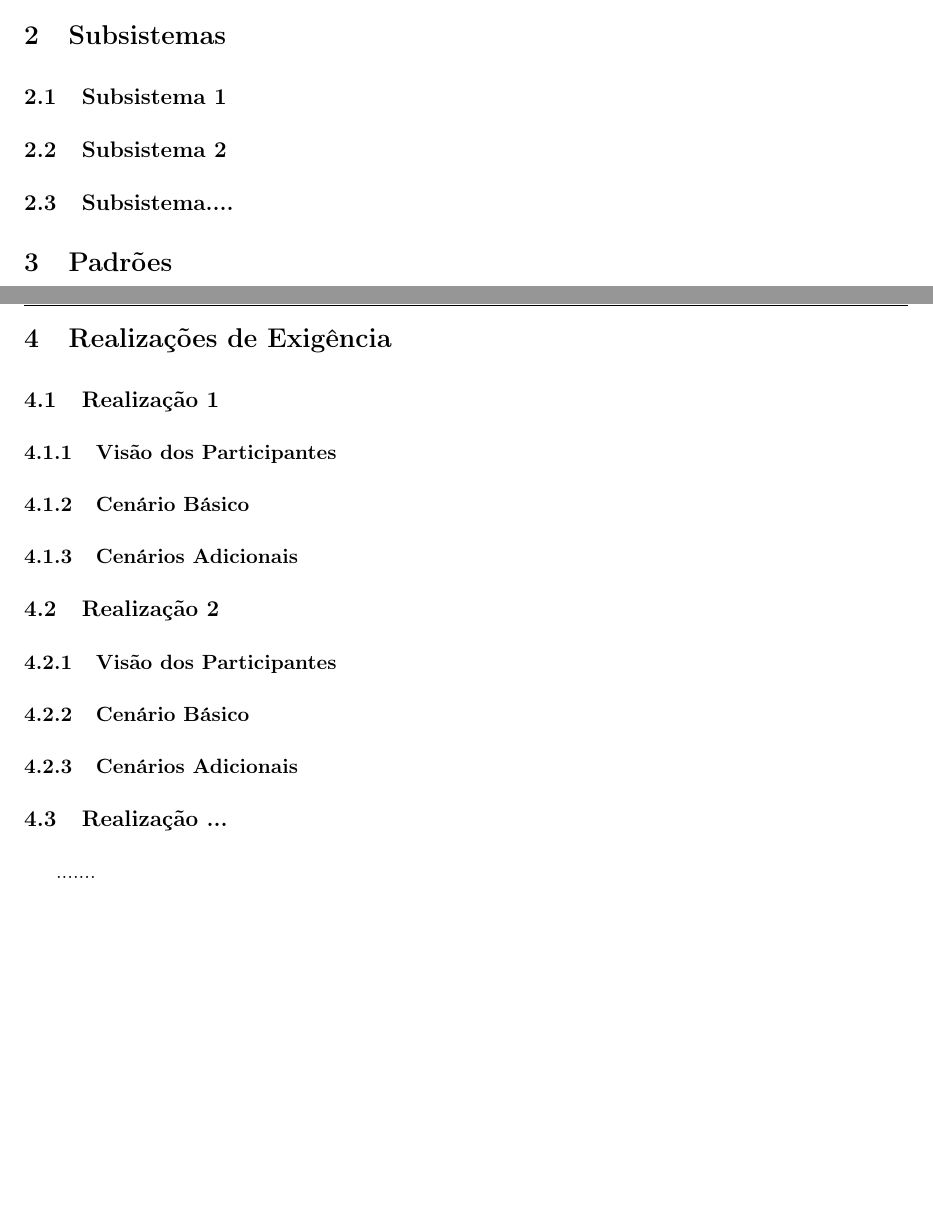
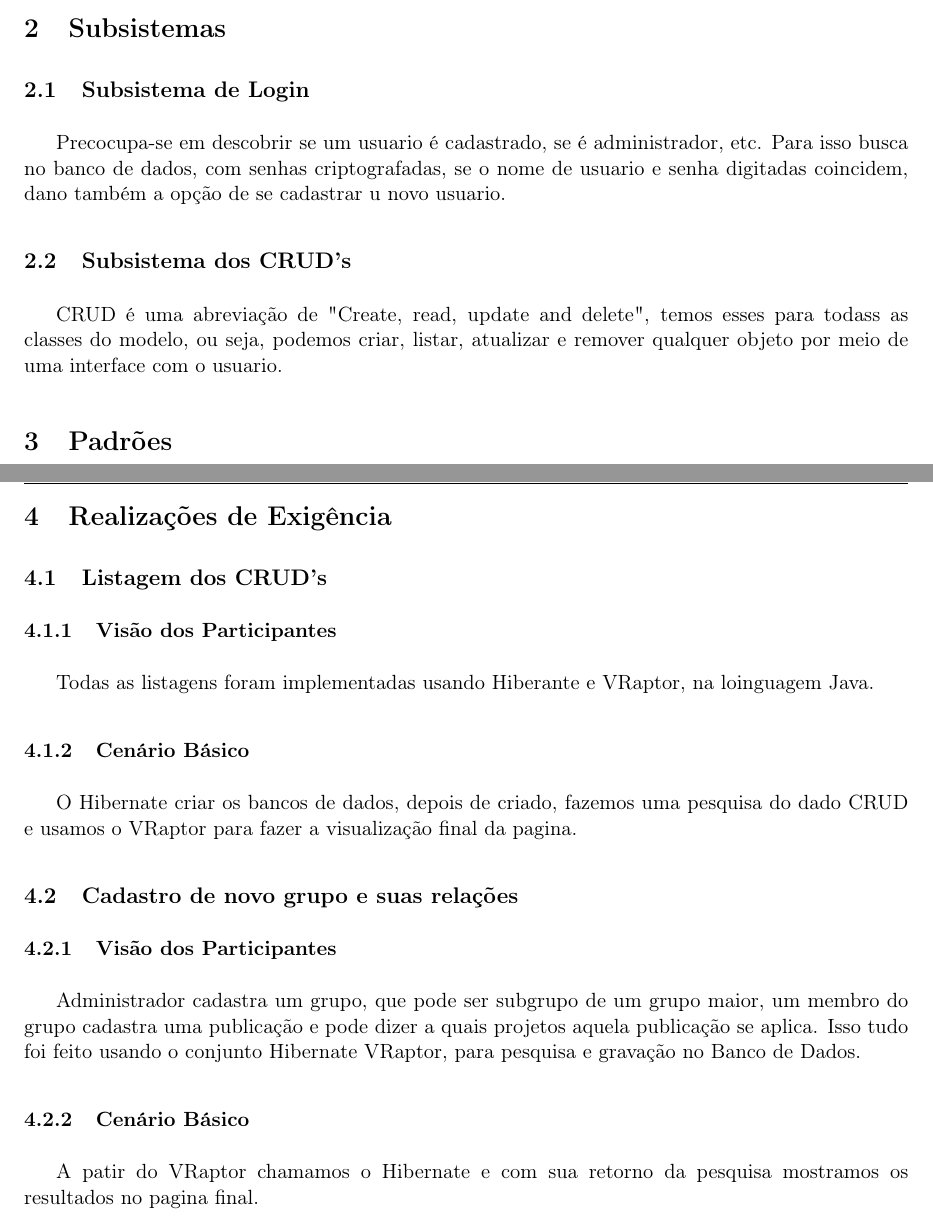
Before and after one commit to rafamanzo/SIGP, a LaTeX document (doc/fonte/Design.tex): two parts of pages 2 and 3 of 3 before the commit and two parts of pages 4 and 5 of 5 after it, joined at a grey line, cut so that both start at the same text, the shorter picture padded with empty space. Compiled offline with pdfLaTeX.

Commit message:
Design praticamente pronto

```diff
--- a/doc/fonte/Design.tex
+++ b/doc/fonte/Design.tex
@@ -52,9 +70,9 @@
         %[Describe the design of a portion of the system (a package or component, for instance). The design should capture both static and dynamic perspectives. When capturing dynamic descriptions of behavior, look for reusable chunks of behavior that you can reference to simplify the design of the requirement realizations. You can break this section down into lower-level subsections to describe lower-level, encapsulated subsystems.]
-            \subsection{Subsistema 1}
+            \subsection{Subsistema  de Login}
+                Precocupa-se em descobrir se um usuario é cadastrado, se é administrador, etc. Para isso busca no banco de dados, com senhas criptografadas, se o nome de usuario e senha digitadas coincidem, dano também a opção de se cadastrar u novo usuario.
 
-            \subsection{Subsistema 2}
-
-            \subsection{Subsistema....}
+            \subsection{Subsistema dos CRUD's}
+                CRUD é uma abreviação de "Create, read, update and delete", temos esses para todass as classes do modelo, ou seja, podemos criar, listar, atualizar e remover qualquer objeto por meio de uma interface com o usuario.
 
 	\section{Padrões}
         \subsection{Padrão 1}
@@ -91,29 +109,25 @@
 
 	\section{Realizações de Exigência}
 
-        \subsection{Realização 1}
+        \subsection{Listagem dos CRUD's}
 
 	        \subsubsection{Visão dos Participantes}
                 %[Describe the participating design elements from a static perspective, giving details such as behavior, relationships, and attributes relevant to this realization.]
+                Todas as listagens foram implementadas usando Hiberante e VRaptor, na loinguagem Java.
 
 	        \subsubsection{Cenário Básico}
                 %[For the main flow, describe how instances of the design elements collaborate to realize the requirements. When using UML, this can be done with collaboration diagrams (sequence or communication).]
+                O Hibernate criar os bancos de dados, depois de criado, fazemos uma pesquisa do dado CRUD e usamos o VRaptor para fazer a visualização final da pagina.
 
-	        \subsubsection{Cenários Adicionais}
-                %[For other scenarios that must be described to convey an appropriate amount of information about how the requirement behavior will be realized, describe how instances of the design elements collaborate to realize the requirement. When using UML, you can do this with collaboration diagrams (sequence or communication).]
 
-        \subsection{Realização 2}
+        \subsection{Cadastro de novo grupo e suas relações}
 
 	        \subsubsection{Visão dos Participantes}
                 %[Describe the participating design elements from a static perspective, giving details such as behavior, relationships, and attributes relevant to this realization.]
+                Administrador cadastra um grupo, que pode ser subgrupo de um grupo maior, um membro do grupo cadastra uma publicação e pode dizer a quais projetos aquela publicação se aplica. Isso tudo foi feito usando o conjunto Hibernate VRaptor, para pesquisa e gravação no Banco de Dados.
 
 	        \subsubsection{Cenário Básico}
                 %[For the main flow, describe how instances of the design elements collaborate to realize the requirements. When using UML, this can be done with collaboration diagrams (sequence or communication).]
-
-	        \subsubsection{Cenários Adicionais}
-                %[For other scenarios that must be described to convey an appropriate amount of information about how the requirement behavior will be realized, describe how instances of the design elements collaborate to realize the requirement. When using UML, you can do this with collaboration diagrams (sequence or communication).]
-
-        \subsection{Realização ...}
-            .......
+                A patir do VRaptor chamamos o Hibernate e com sua retorno da pesquisa mostramos os resultados no pagina final.
 
 \end{document}
```
Also changed, not shown: doc/final/Design.pdf (added), doc/fonte/SIGP-DER.pdf (added), doc/fonte/SIGP-UML-classes.pdf (added), doc/fonte/Design.tex (18 more changed lines).
